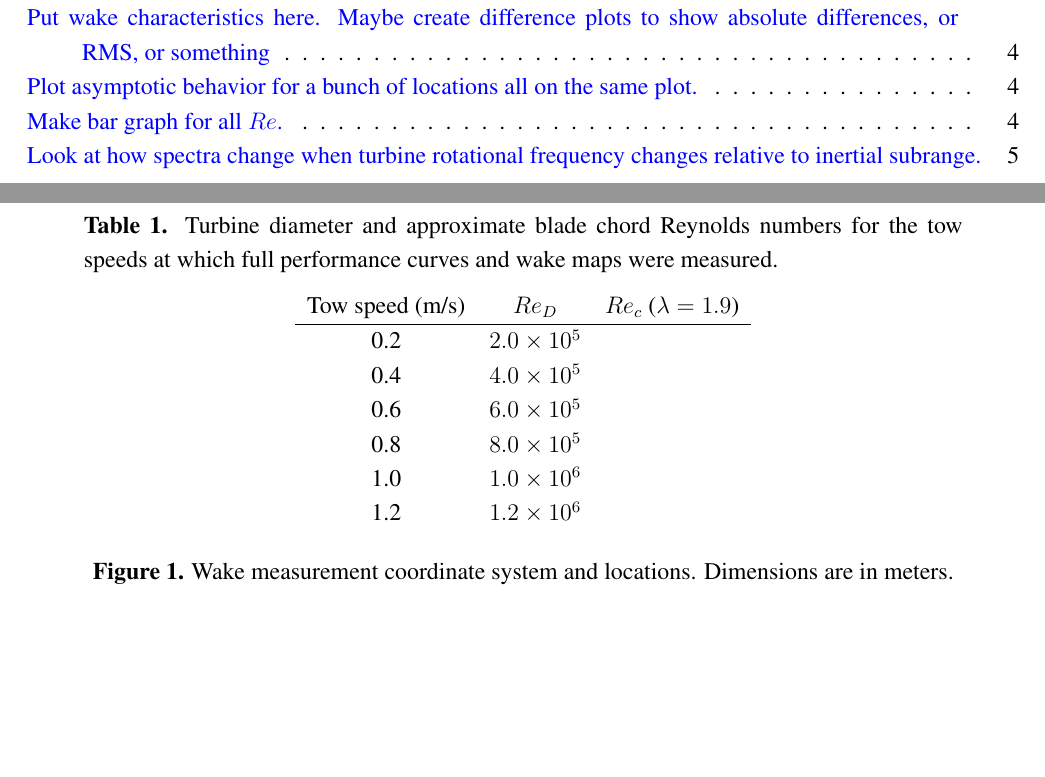
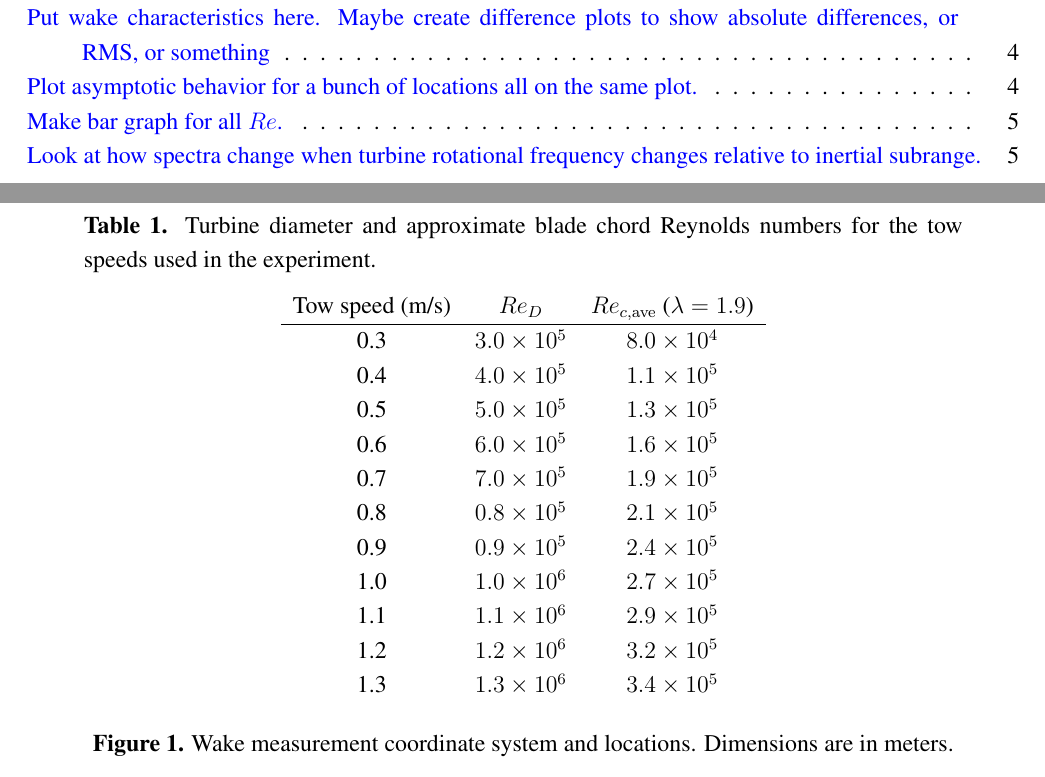
Before and after one commit to petebachant/CFT-Re-dep-paper, a LaTeX paper (paper.tex): two parts of pages 1 and 4 of 5, joined at a grey line, cut so that both start at the same text, the shorter picture padded with empty space. Compiled offline with pdfLaTeX.

Commit message:
Update Re table

```diff
--- a/paper.tex
+++ b/paper.tex
@@ -263,17 +263,22 @@ speeds [0.3, 0.5, 0.7, 0.9, 1.1, 1.3] m/s, each of which consisted of two tows.
 \begin{table}
 \centering
 \begin{tabular}{ccc}
-Tow speed (m/s) & $Re_D$ & $Re_c$ ($\lambda = 1.9$) \\
+Tow speed (m/s) & $Re_D$ & $Re_{c,\mathrm{ave}}$ ($\lambda = 1.9$) \\
 \hline
-0.2 & $2.0 \times 10^5$ &  \\
-0.4 & $4.0 \times 10^5$ &  \\
-0.6 & $6.0 \times 10^5$ &  \\
-0.8 & $8.0 \times 10^5$ &  \\
-1.0 & $1.0 \times 10^6$ &  \\
-1.2 & $1.2 \times 10^6$ &  \\
+0.3 & $3.0 \times 10^5$ & $8.0 \times 10^4$ \\
+0.4 & $4.0 \times 10^5$ & $1.1 \times 10^5$ \\
+0.5 & $5.0 \times 10^5$ & $1.3 \times 10^5$ \\
+0.6 & $6.0 \times 10^5$ & $1.6 \times 10^5$ \\
+0.7 & $7.0 \times 10^5$ & $1.9 \times 10^5$ \\
+0.8 & $0.8 \times 10^5$ & $2.1 \times 10^5$ \\
+0.9 & $0.9 \times 10^5$ & $2.4 \times 10^5$ \\
+1.0 & $1.0 \times 10^6$ & $2.7 \times 10^5$ \\
+1.1 & $1.1 \times 10^6$ & $2.9 \times 10^5$ \\
+1.2 & $1.2 \times 10^6$ & $3.2 \times 10^5$ \\
+1.3 & $1.3 \times 10^6$ & $3.4 \times 10^5$ \\
 \end{tabular}
 \caption{Turbine diameter and approximate blade chord Reynolds numbers for the
-tow speeds at which full performance curves and wake maps were measured.}
+tow speeds used in the experiment.}
 \label{tab:Re}
 \end{table}
 
```
